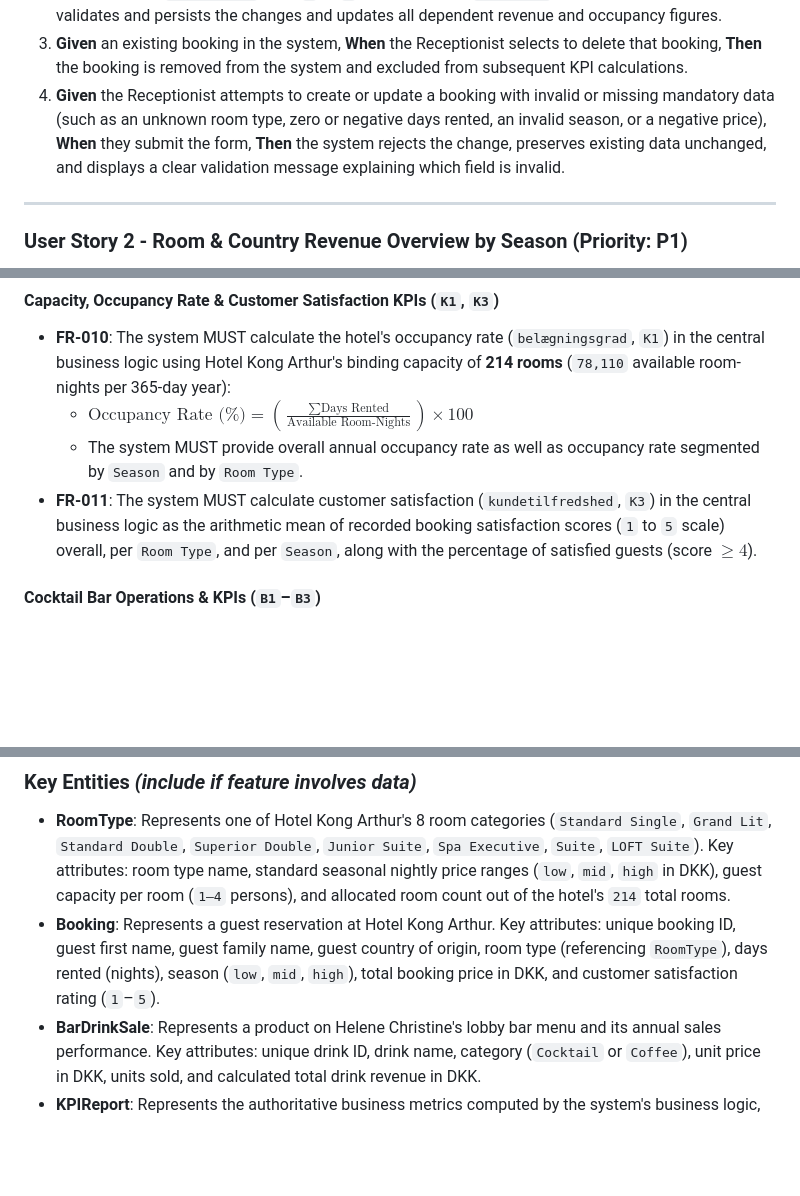
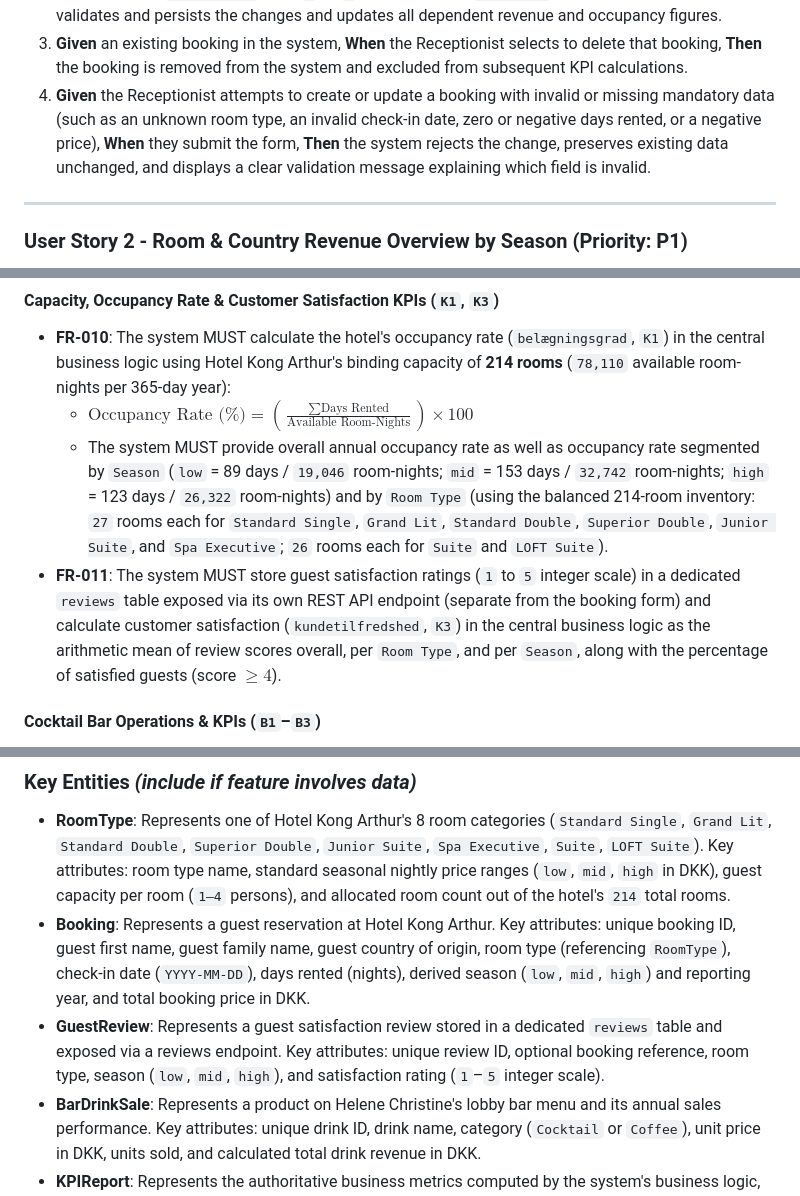
Before and after one commit to Hunder222/Hotel-Kong-Arthur, a Markdown page: specs/001-hotel-analytics-platform/spec.md, 3 parts joined by grey strips. GitHub-like rendering; blank space fills up the shorter version.

```diff
--- a/specs/001-hotel-analytics-platform/spec.md
+++ b/specs/001-hotel-analytics-platform/spec.md
@@ -28,6 +39,6 @@ The Receptionist uses a browser-based booking interface to view existing room re
 2. **Given** an existing booking in the system, **When** the Receptionist modifies one or more booking fields (e.g., changing `Days Rented` from `3` to `5` or updating the `Room Type`) and saves, **Then** the system validates and persists the changes and updates all dependent revenue and occupancy figures.
 3. **Given** an existing booking in the system, **When** the Receptionist selects to delete that booking, **Then** the booking is removed from the system and excluded from subsequent KPI calculations.
-4. **Given** the Receptionist attempts to create or update a booking with invalid or missing mandatory data (such as an unknown room type, zero or negative days rented, an invalid season, or a negative price), **When** they submit the form, **Then** the system rejects the change, preserves existing data unchanged, and displays a clear validation message explaining which field is invalid.
+4. **Given** the Receptionist attempts to create or update a booking with invalid or missing mandatory data (such as an unknown room type, an invalid check-in date, zero or negative days rented, or a negative price), **When** they submit the form, **Then** the system rejects the change, preserves existing data unchanged, and displays a clear validation message explaining which field is invalid.
 
 ---
 
@@ -174,8 +185,8 @@ Per Constitution Phase Gate 1 (*Specify*), the table below maps every mandatory
 
 - **FR-010**: The system MUST calculate the hotel's occupancy rate (`belægningsgrad`, `K1`) in the central business logic using Hotel Kong Arthur's binding capacity of **214 rooms** (`78,110` available room-nights per 365-day year):
   - $\text{Occupancy Rate (\%)} = \left(\frac{\sum \text{Days Rented}}{\text{Available Room-Nights}}\right) \times 100$
-  - The system MUST provide overall annual occupancy rate as well as occupancy rate segmented by `Season` and by `Room Type`.
-- **FR-011**: The system MUST calculate customer satisfaction (`kundetilfredshed`, `K3`) in the central business logic as the arithmetic mean of recorded booking satisfaction scores (`1` to `5` scale) overall, per `Room Type`, and per `Season`, along with the percentage of satisfied guests (score $\ge 4$).
+  - The system MUST provide overall annual occupancy rate as well as occupancy rate segmented by `Season` (`low` = 89 days / `19,046` room-nights; `mid` = 153 days / `32,742` room-nights; `high` = 123 days / `26,322` room-nights) and by `Room Type` (using the balanced 214-room inventory: `27` rooms each for `Standard Single`, `Grand Lit`, `Standard Double`, `Superior Double`, `Junior Suite`, and `Spa Executive`; `26` rooms each for `Suite` and `LOFT Suite`).
+- **FR-011**: The system MUST store guest satisfaction ratings (`1` to `5` integer scale) in a dedicated `reviews` table exposed via its own REST API endpoint (separate from the booking form) and calculate customer satisfaction (`kundetilfredshed`, `K3`) in the central business logic as the arithmetic mean of review scores overall, per `Room Type`, and per `Season`, along with the percentage of satisfied guests (score $\ge 4$).
 
 #### Cocktail Bar Operations & KPIs (`B1`–`B3`)
 
@@ -195,7 +206,8 @@ Per Constitution Phase Gate 1 (*Specify*), the table below maps every mandatory
 ### Key Entities *(include if feature involves data)*
 
 - **RoomType**: Represents one of Hotel Kong Arthur's 8 room categories (`Standard Single`, `Grand Lit`, `Standard Double`, `Superior Double`, `Junior Suite`, `Spa Executive`, `Suite`, `LOFT Suite`). Key attributes: room type name, standard seasonal nightly price ranges (`low`, `mid`, `high` in DKK), guest capacity per room (`1–4` persons), and allocated room count out of the hotel's `214` total rooms.
-- **Booking**: Represents a guest reservation at Hotel Kong Arthur. Key attributes: unique booking ID, guest first name, guest family name, guest country of origin, room type (referencing `RoomType`), days rented (nights), season (`low`, `mid`, `high`), total booking price in DKK, and customer satisfaction rating (`1`–`5`).
+- **Booking**: Represents a guest reservation at Hotel Kong Arthur. Key attributes: unique booking ID, guest first name, guest family name, guest country of origin, room type (referencing `RoomType`), check-in date (`YYYY-MM-DD`), days rented (nights), derived season (`low`, `mid`, `high`) and reporting year, and total booking price in DKK.
+- **GuestReview**: Represents a guest satisfaction review stored in a dedicated `reviews` table and exposed via a reviews endpoint. Key attributes: unique review ID, optional booking reference, room type, season (`low`, `mid`, `high`), and satisfaction rating (`1`–`5` integer scale).
 - **BarDrinkSale**: Represents a product on Helene Christine's lobby bar menu and its annual sales performance. Key attributes: unique drink ID, drink name, category (`Cocktail` or `Coffee`), unit price in DKK, units sold, and calculated total drink revenue in DKK.
 - **KPIReport**: Represents the authoritative business metrics computed by the system's business logic, including total annual hotel revenue, revenue by room type/season/country, top-earning room types and countries, guest country distribution, occupancy rate (`belægningsgrad`), customer satisfaction (`kundetilfredshed`), ALOS/ADR, total annual bar sales, per-drink revenue, and cocktail-vs-coffee percentage split.
 
```
Also changed, not shown: other parts of specs/001-hotel-analytics-platform/spec.md (+26 -15 lines).
